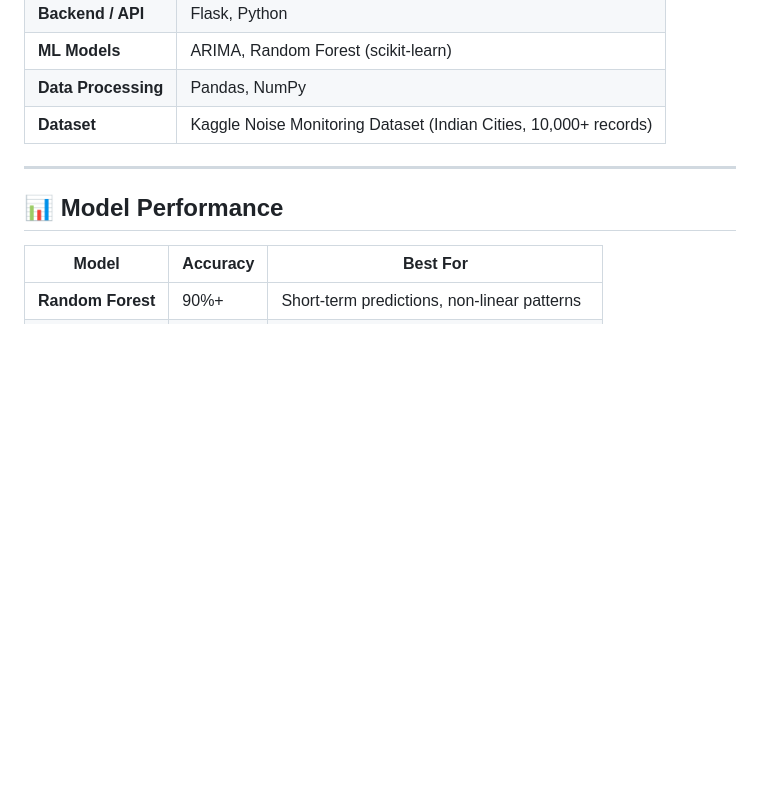
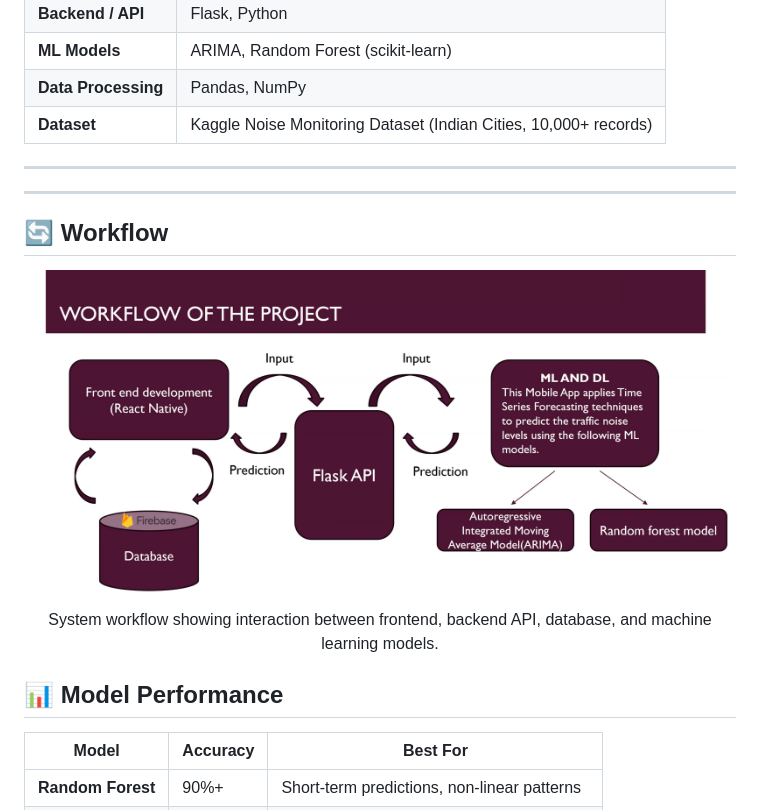
Before and after one commit to shasshaank/NoiseAI, a Markdown page: README.md, the part around the change. GitHub-like rendering; pictures changed too: workingScreenshots/workflow.png (added); blank space fills up the shorter version.

Commit message:
Added the architecture diagram to readme

```diff
--- a/README.md
+++ b/README.md
@@ -50,6 +50,20 @@ A cross-platform mobile application that forecasts zone-level noise pollution ac
 | **Dataset**         | Kaggle Noise Monitoring Dataset (Indian Cities, 10,000+ records) |
 
 ---
+
+---
+
+## 🔄 Workflow
+
+<div align="center">
+
+<img src="workingScreenshots/workflow.png" width="700"/>
+
+</div>
+
+<p align="center">
+System workflow showing interaction between frontend, backend API, database, and machine learning models.
+</p>
 
 ## 📊 Model Performance
 
```
